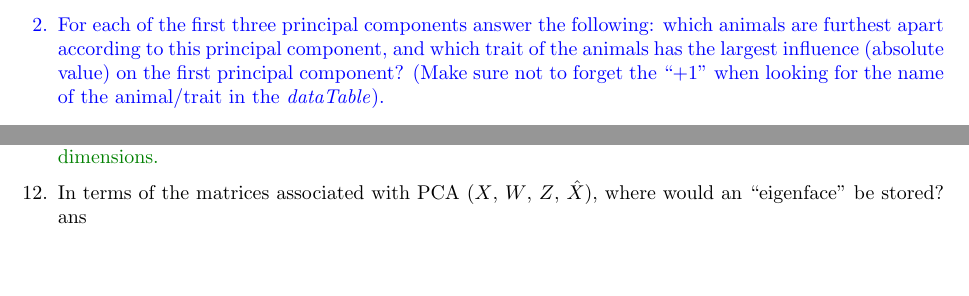
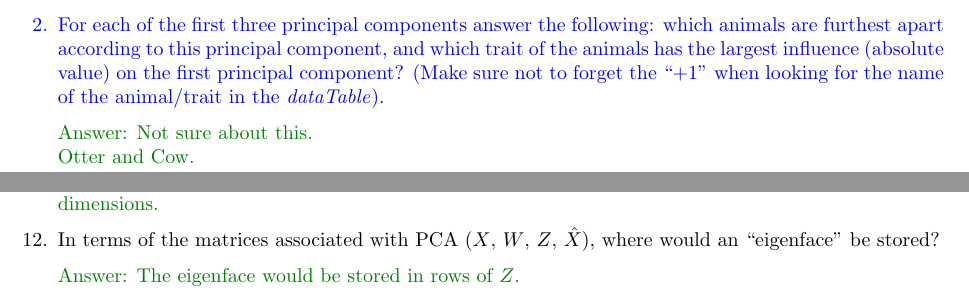
Before and after one commit to chuanshaof/CPSC340-ML, a LaTeX problem sheet (assignment5/a5.tex): two parts of pages 13 and 16 of 16, joined at a grey line, cut so that both start at the same text, the shorter picture padded with empty space. The pictures show the PDF file assignment5/a5.pdf that the author committed with the source.

Commit message:
most done with some questions left out

```diff
--- a/assignment5/a5.tex
+++ b/assignment5/a5.tex
@@ -406,5 +410,7 @@ The function \emph{PCA} applies the classic PCA method (orthogonal bases via SVD
 \pagebreak
 \item For each of the first three principal components answer the following: which animals are furthest apart according to this principal component, and which trait of the animals has the largest influence (absolute value) on the first principal component? (Make sure not to forget the ``+1'' when looking for the name of the animal/trait in the \emph{dataTable}).
+\ans{Not sure about this.\\
+Otter and Cow.}
 }
 }
 
@@ -458,7 +466,7 @@ Note: you can compute the Frobenius norm of a matrix using the function \emph{no
 \item Why doesn't it make sense to do PCA with $k > d$?
 \ans{This is as it does not make sense to have more dimension of w than dimesions of features. When there are more dimension of w, it becomes redundant as X will never exist in the additional dimensions.}
 \item In terms of the matrices associated with PCA ($X$, $W$, $Z$, $\hat{X}$), where would an ``eigenface'' be stored?
-ans{}
+\ans{The eigenface would be stored in rows of $Z$.}
 }
 
 
```
Also changed, not shown: assignment5/a5.pdf, assignment5/a5f/Q3.2 Code.png (added), assignment5/a5f/Q3.2.png (added), assignment5/a5.tex (6 more changed lines), 2 other files.
